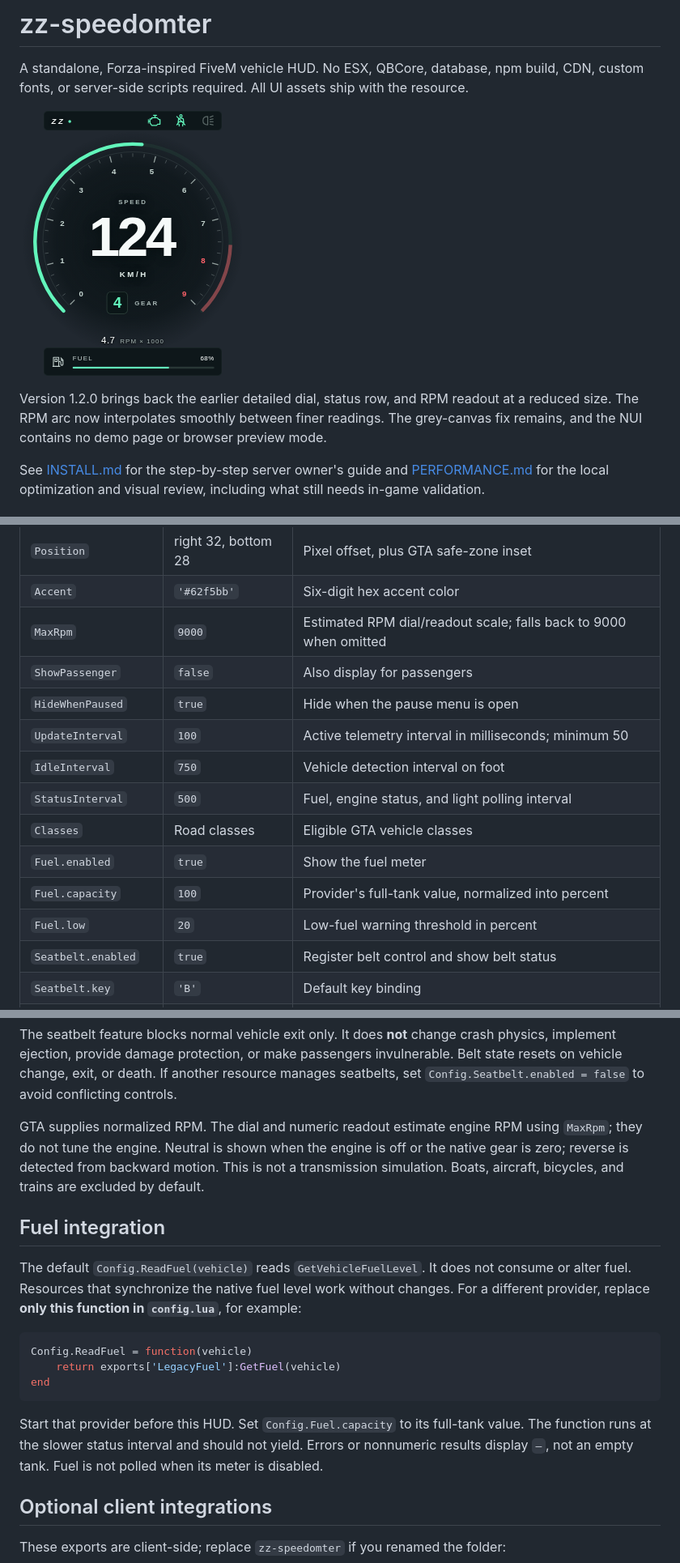
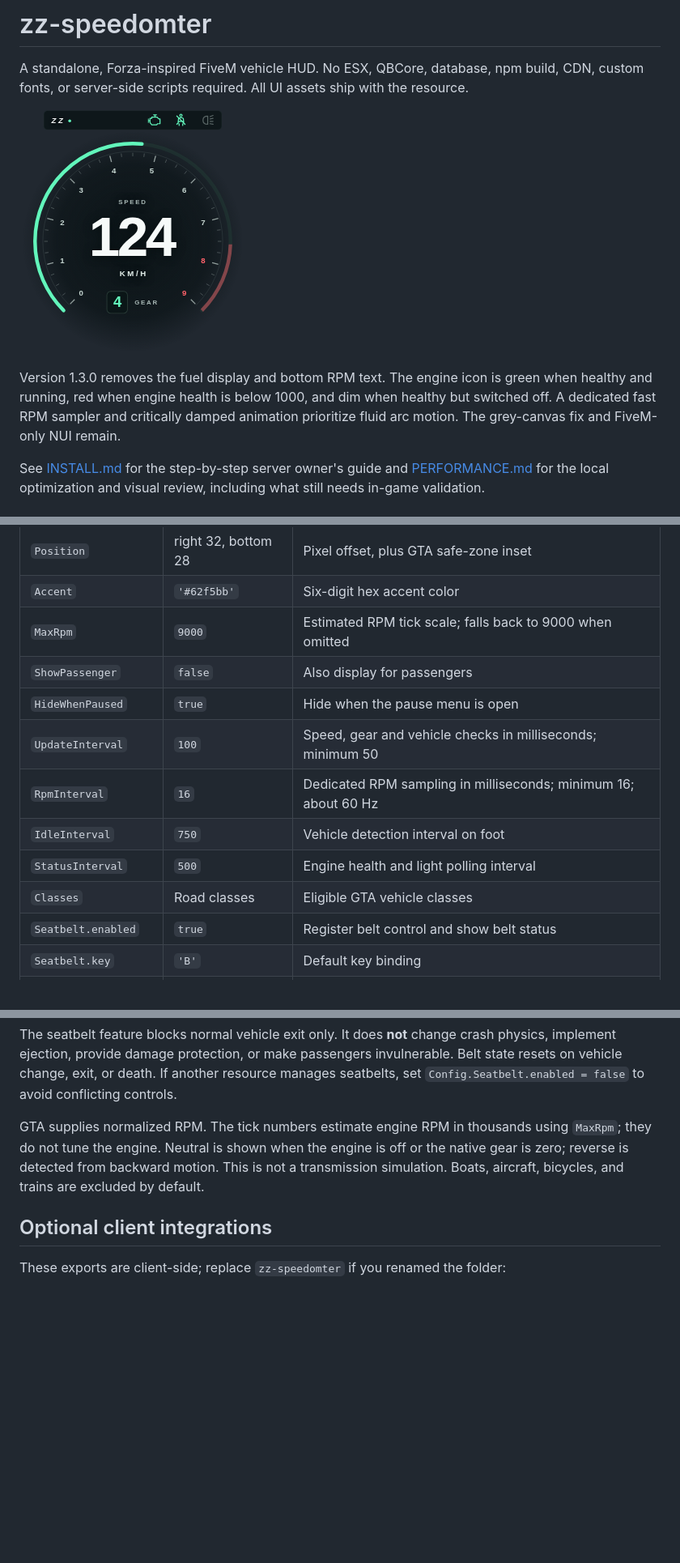
Before and after one commit to zogzi/Speedometer, a Markdown page: README.md, 3 parts joined by grey strips. Shown at 81% size. Drawn GitHub-style; pictures changed too: docs/preview.png; blank space fills up the shorter version.

````diff
--- a/README.md
+++ b/README.md
@@ -4,7 +4,7 @@ A standalone, Forza-inspired FiveM vehicle HUD. No ESX, QBCore, database, npm bu
 
 ![Compact zz-speedomter HUD, rendered with mocked FiveM messages](docs/preview.png)
 
-Version 1.2.0 brings back the earlier detailed dial, status row, and RPM readout at a reduced size. The RPM arc now interpolates smoothly between finer readings. The grey-canvas fix remains, and the NUI contains no demo page or browser preview mode.
+Version 1.3.0 removes the fuel display and bottom RPM text. The engine icon is green when healthy and running, red when engine health is below 1000, and dim when healthy but switched off. A dedicated fast RPM sampler and critically damped animation prioritize fluid arc motion. The grey-canvas fix and FiveM-only NUI remain.
 
 See [INSTALL.md](INSTALL.md) for the step-by-step server owner's guide and [PERFORMANCE.md](PERFORMANCE.md) for the local optimization and visual review, including what still needs in-game validation.
 
@@ -39,16 +39,14 @@ Edit `config.lua` and restart the resource to apply configuration changes:
 | `Scale` | `1.0` | HUD size, clamped to 0.65–1.5 |
 | `Position` | right 32, bottom 28 | Pixel offset, plus GTA safe-zone inset |
 | `Accent` | `'#62f5bb'` | Six-digit hex accent color |
-| `MaxRpm` | `9000` | Estimated RPM dial/readout scale; falls back to 9000 when omitted |
+| `MaxRpm` | `9000` | Estimated RPM tick scale; falls back to 9000 when omitted |
 | `ShowPassenger` | `false` | Also display for passengers |
 | `HideWhenPaused` | `true` | Hide when the pause menu is open |
-| `UpdateInterval` | `100` | Active telemetry interval in milliseconds; minimum 50 |
+| `UpdateInterval` | `100` | Speed, gear and vehicle checks in milliseconds; minimum 50 |
+| `RpmInterval` | `16` | Dedicated RPM sampling in milliseconds; minimum 16; about 60 Hz |
 | `IdleInterval` | `750` | Vehicle detection interval on foot |
-| `StatusInterval` | `500` | Fuel, engine status, and light polling interval |
+| `StatusInterval` | `500` | Engine health and light polling interval |
 | `Classes` | Road classes | Eligible GTA vehicle classes |
-| `Fuel.enabled` | `true` | Show the fuel meter |
-| `Fuel.capacity` | `100` | Provider's full-tank value, normalized into percent |
-| `Fuel.low` | `20` | Low-fuel warning threshold in percent |
 | `Seatbelt.enabled` | `true` | Register belt control and show belt status |
 | `Seatbelt.key` | `'B'` | Default key binding |
 | `Seatbelt.blockExit` | `true` | Block normal exit while belted |
@@ -57,19 +55,7 @@ Edit `config.lua` and restart the resource to apply configuration changes:
 
 The seatbelt feature blocks normal vehicle exit only. It does **not** change crash physics, implement ejection, provide damage protection, or make passengers invulnerable. Belt state resets on vehicle change, exit, or death. If another resource manages seatbelts, set `Config.Seatbelt.enabled = false` to avoid conflicting controls.
 
-GTA supplies normalized RPM. The dial and numeric readout estimate engine RPM using `MaxRpm`; they do not tune the engine. Neutral is shown when the engine is off or the native gear is zero; reverse is detected from backward motion. This is not a transmission simulation. Boats, aircraft, bicycles, and trains are excluded by default.
-
-## Fuel integration
-
-The default `Config.ReadFuel(vehicle)` reads `GetVehicleFuelLevel`. It does not consume or alter fuel. Resources that synchronize the native fuel level work without changes. For a different provider, replace **only this function in `config.lua`**, for example:
-
-```lua
-Config.ReadFuel = function(vehicle)
-    return exports['LegacyFuel']:GetFuel(vehicle)
-end
-```
-
-Start that provider before this HUD. Set `Config.Fuel.capacity` to its full-tank value. The function runs at the slower status interval and should not yield. Errors or nonnumeric results display `—`, not an empty tank. Fuel is not polled when its meter is disabled.
+GTA supplies normalized RPM. The tick numbers estimate engine RPM in thousands using `MaxRpm`; they do not tune the engine. Neutral is shown when the engine is off or the native gear is zero; reverse is detected from backward motion. This is not a transmission simulation. Boats, aircraft, bicycles, and trains are excluded by default.
 
 ## Optional client integrations
 
````
Also changed, not shown: other parts of README.md (+8 -6 lines), INSTALL.md (+3 -6 lines), PERFORMANCE.md (+35 -51 lines), 8 other files.
